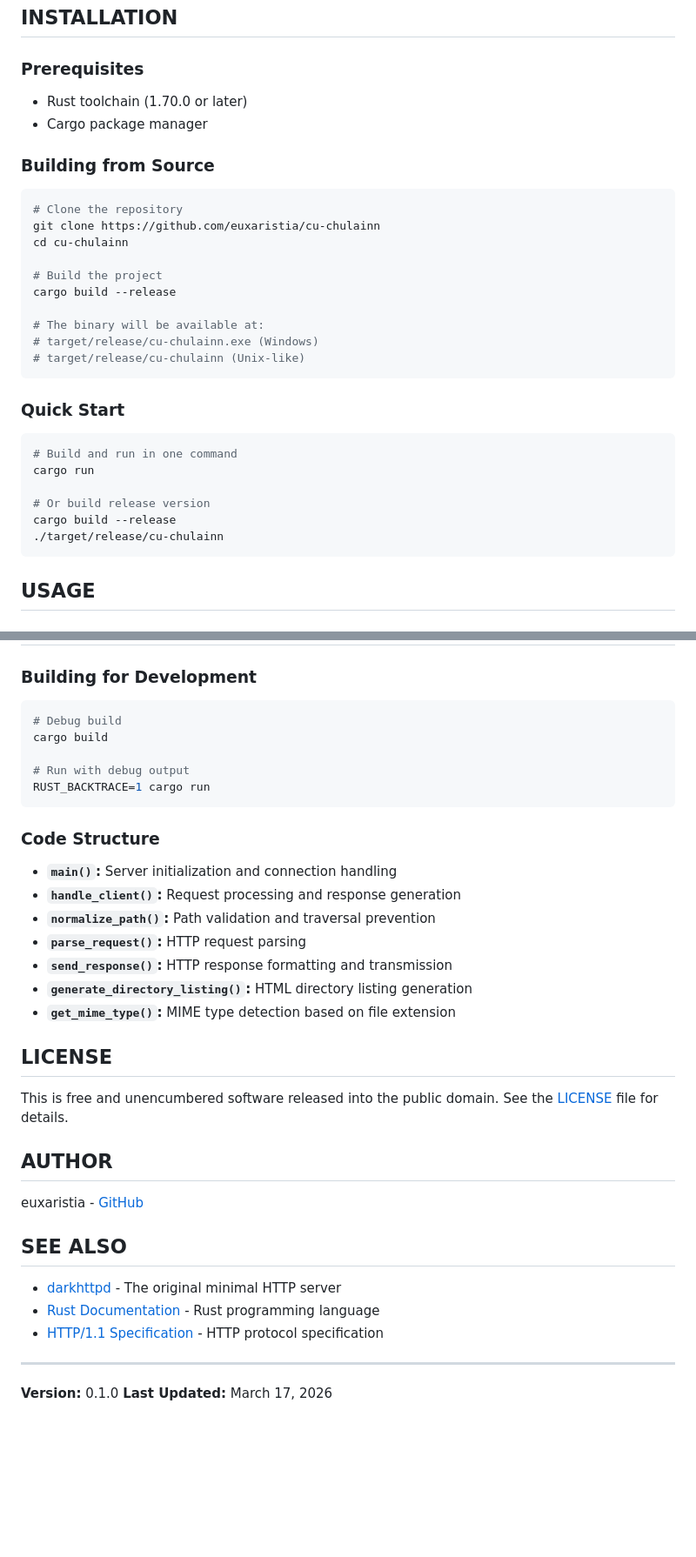
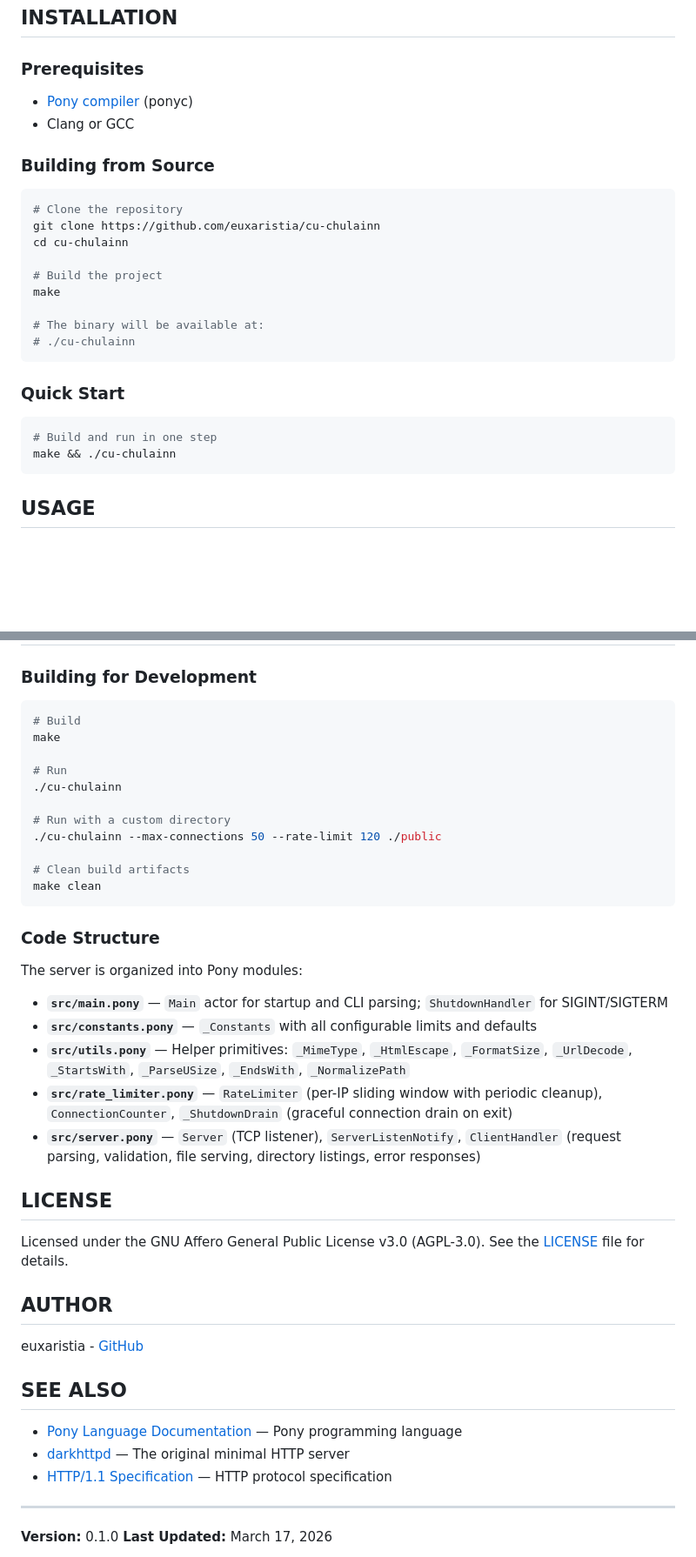
Before and after one commit to euxaristia/cu-chulainn, a Markdown page: README.md, 2 parts joined by grey strips. Shown at 87% size. Rendered like a GitHub page; blank space fills up the shorter version.

Commit message:
docs: update README for Pony codebase and src/ layout
Co-authored-by: Qwen-Coder <qwen-coder@alibabacloud.com>

- Replace Rust/Cargo references with Pony/ponyc build instructions
- Update DIRECTORY STRUCTURE with new module layout
- Replace Code Structure section with per-module descriptions
- Fix comparison table: Pony instead of Rust, added symlink verification
- Fix SEE ALSO: Pony tutorial instead of Rust docs
- Fix EXAMPLES: server -> cu-chulainn binary name
- Update INSTALLATION prerequisites and commands

````diff
--- a/README.md
+++ b/README.md
@@ -63,8 +63,8 @@ The server implements a darkhttpd-style architecture with enhanced security prot
 
 ### Prerequisites
 
-- Rust toolchain (1.70.0 or later)
-- Cargo package manager
+- [Pony compiler](https://ponylang.io/) (ponyc)
+- Clang or GCC
 
 ### Building from Source
 
@@ -74,22 +74,17 @@ git clone https://github.com/euxaristia/cu-chulainn
 cd cu-chulainn
 
 # Build the project
-cargo build --release
+make
 
 # The binary will be available at:
-# target/release/cu-chulainn.exe (Windows)
-# target/release/cu-chulainn (Unix-like)
+# ./cu-chulainn
 ```
 
 ### Quick Start
 
 ```bash
-# Build and run in one command
-cargo run
-
-# Or build release version
-cargo build --release
-./target/release/cu-chulainn
+# Build and run in one step
+make && ./cu-chulainn
 ```
 
 ## USAGE
@@ -434,26 +430,32 @@ This server provides several security improvements and architectural differences
 ### Building for Development
 
 ```bash
-# Debug build
-cargo build
+# Build
+make
 
-# Run with debug output
-RUST_BACKTRACE=1 cargo run
+# Run
+./cu-chulainn
+
+# Run with a custom directory
+./cu-chulainn --max-connections 50 --rate-limit 120 ./public
+
+# Clean build artifacts
+make clean
 ```
 
 ### Code Structure
 
-- **`main()`:** Server initialization and connection handling
-- **`handle_client()`:** Request processing and response generation
-- **`normalize_path()`:** Path validation and traversal prevention
-- **`parse_request()`:** HTTP request parsing
-- **`send_response()`:** HTTP response formatting and transmission
-- **`generate_directory_listing()`:** HTML directory listing generation
-- **`get_mime_type()`:** MIME type detection based on file extension
+The server is organized into Pony modules:
+
+- **`src/main.pony`** — `Main` actor for startup and CLI parsing; `ShutdownHandler` for SIGINT/SIGTERM
+- **`src/constants.pony`** — `_Constants` with all configurable limits and defaults
+- **`src/utils.pony`** — Helper primitives: `_MimeType`, `_HtmlEscape`, `_FormatSize`, `_UrlDecode`, `_StartsWith`, `_ParseUSize`, `_EndsWith`, `_NormalizePath`
+- **`src/rate_limiter.pony`** — `RateLimiter` (per-IP sliding window with periodic cleanup), `ConnectionCounter`, `_ShutdownDrain` (graceful connection drain on exit)
+- **`src/server.pony`** — `Server` (TCP listener), `ServerListenNotify`, `ClientHandler` (request parsing, validation, file serving, directory listings, error responses)
 
 ## LICENSE
 
-This is free and unencumbered software released into the public domain. See the [LICENSE](LICENSE) file for details.
+Licensed under the GNU Affero General Public License v3.0 (AGPL-3.0). See the [LICENSE](LICENSE) file for details.
 
 ## AUTHOR
 
@@ -461,9 +463,9 @@ euxaristia - [GitHub](https://github.com/euxaristia/cu-chulainn)
 
 ## SEE ALSO
 
-- [darkhttpd](https://unix4lyfe.org/darkhttpd/) - The original minimal HTTP server
-- [Rust Documentation](https://doc.rust-lang.org/) - Rust programming language
-- [HTTP/1.1 Specification](https://tools.ietf.org/html/rfc7231) - HTTP protocol specification
+- [Pony Language Documentation](https://tutorial.ponylang.io/) — Pony programming language
+- [darkhttpd](https://unix4lyfe.org/darkhttpd/) — The original minimal HTTP server
+- [HTTP/1.1 Specification](https://tools.ietf.org/html/rfc7231) — HTTP protocol specification
 
 ---
 
````
Also changed, not shown: other parts of README.md (+13 -12 lines).
